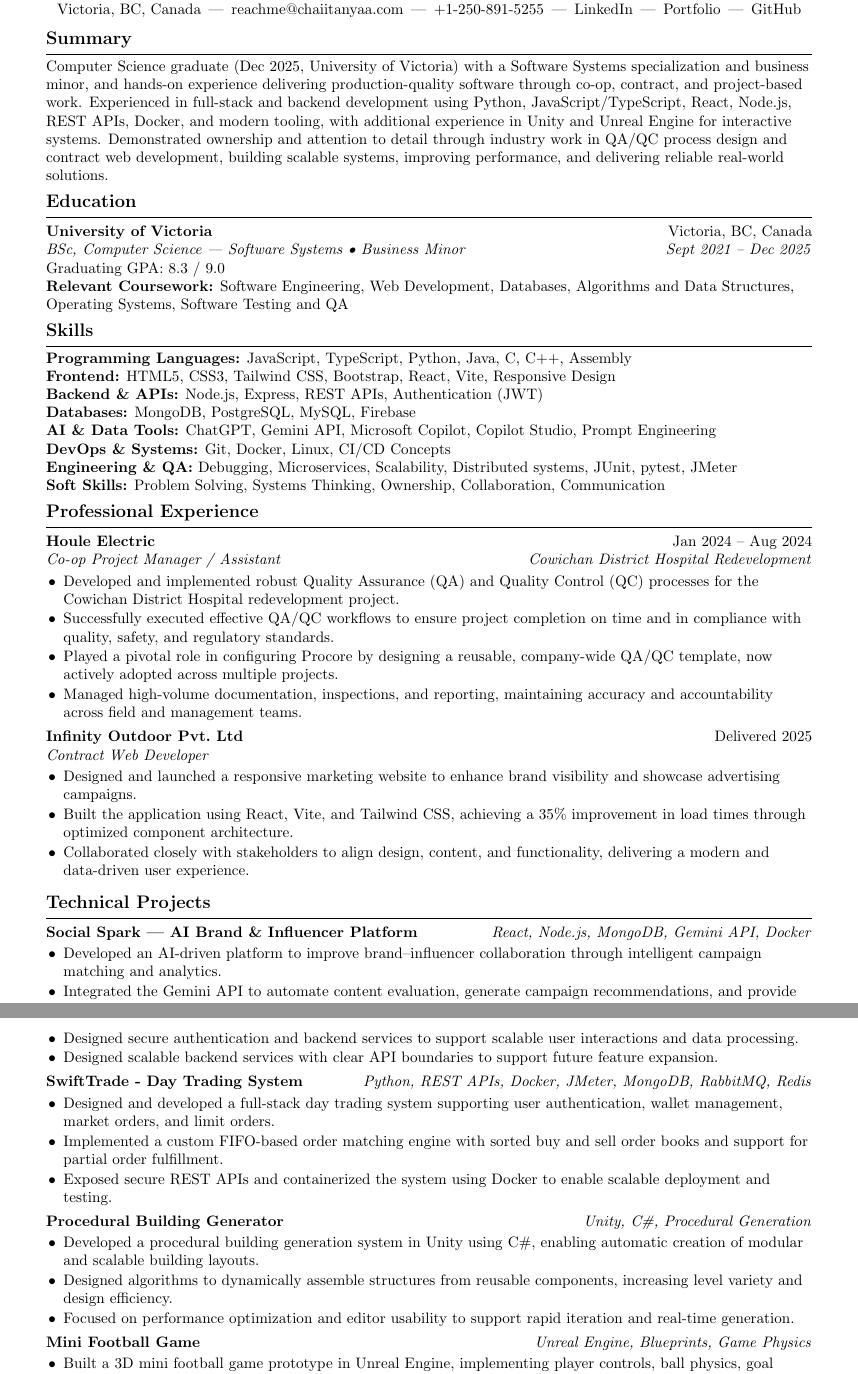
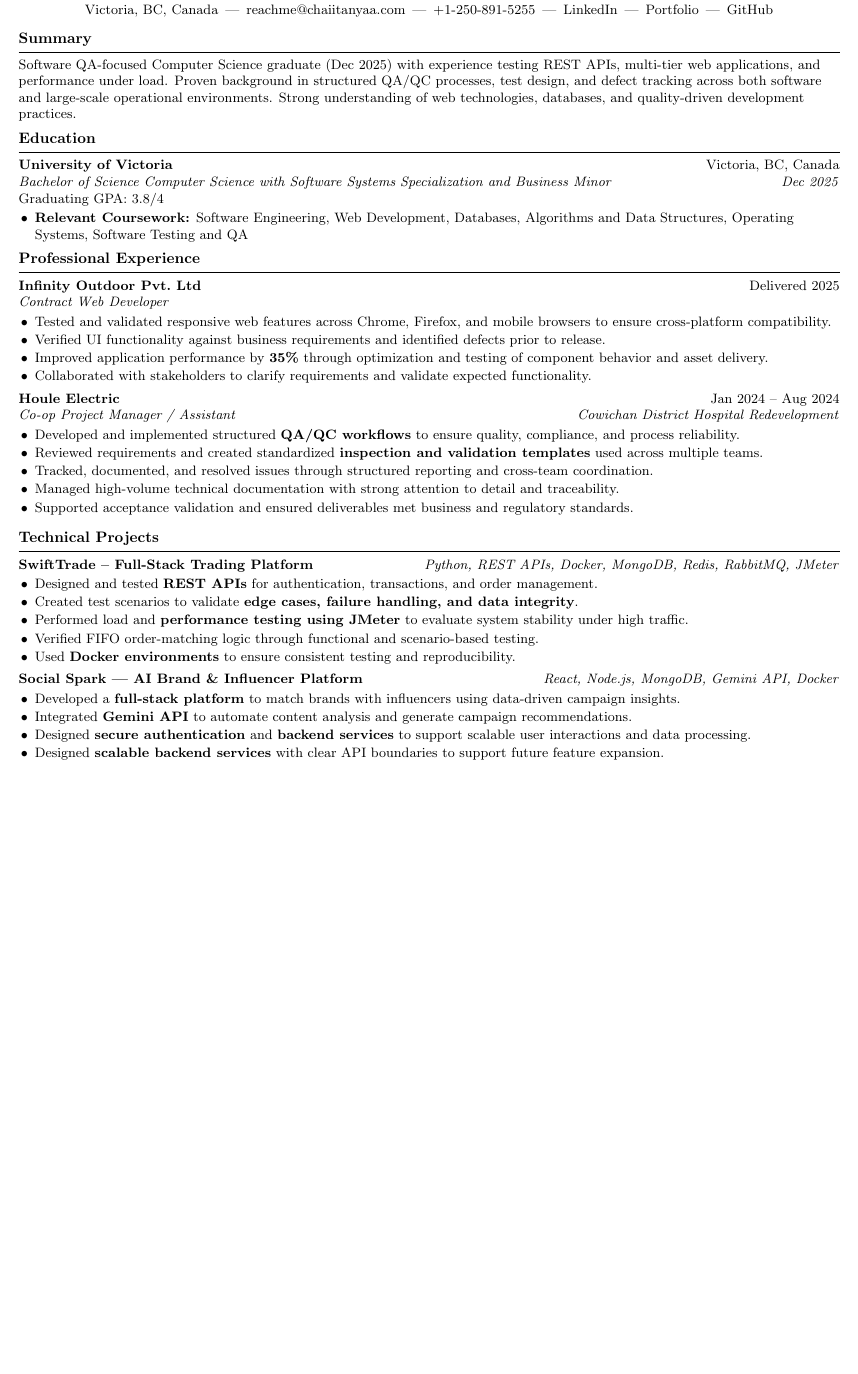
Before and after one commit to Chaiitanyaa/LatexResume, a LaTeX CV (Resume.tex): two parts of pages 1 and 2 of 2 before the commit and part of the page after it, the two joined at a grey line, cut so that both start at the same text, the shorter picture padded with empty space. Compiled offline with pdfLaTeX.

Commit message:
Revise resume: QA focus, layout and content
Reduce margins and font size for denser layout and regenerate PDF. Rewrite Summary to emphasize Software QA and test experience; update Education formatting and GPA. Rework Professional Experience and project entries to highlight QA/testing, performance and verification work, and adjust technical projects accordingly. Replace Skills section with a focused Technical Skills list (testing, web tech, databases, tools). Resume.pdf binary updated to reflect these changes.

```diff
--- a/Resume.tex
+++ b/Resume.tex
@@ -1,6 +1,6 @@
-\documentclass[10.5pt]{article}
+\documentclass[9pt]{extarticle}
 
-\usepackage[margin=0.75in]{geometry}
+\usepackage[margin=0.5in]{geometry}
 \usepackage[hidelinks]{hyperref}
 \usepackage{enumitem}
 \usepackage{titlesec}
@@ -55,79 +55,61 @@
 
 		\vspace{-5pt}
 
-		% Summary
 		\section{Summary}
-		Computer Science graduate (Dec 2025, University of Victoria) with a Software Systems specialization and business minor, and hands-on experience delivering production-quality software through co-op, contract, and project-based work. Experienced in full-stack and backend development using Python, JavaScript/TypeScript, React, Node.js, REST APIs, Docker, and modern tooling, with additional experience in Unity and Unreal Engine for interactive systems. Demonstrated ownership and attention to detail through industry work in QA/QC process design and contract web development, building scalable systems, improving performance, and delivering reliable real-world solutions.
+		Software QA-focused Computer Science graduate (Dec 2025) with experience testing REST APIs, multi-tier web applications, and performance under load. Proven background in structured QA/QC processes, test design, and defect tracking across both software and large-scale operational environments. Strong understanding of web technologies, databases, and quality-driven development practices.
 
 		% Education
 		\section{Education}
 		\row{\textbf{University of Victoria}}{Victoria, BC, Canada}
-		\rowit{BSc, Computer Science — Software Systems \textbullet\ Business Minor}{Sept 2021 -- Dec 2025}
-		Graduating GPA: 8.3 / 9.0\\
-		\textbf{Relevant Coursework:} Software Engineering, Web Development, Databases, Algorithms and Data Structures, Operating Systems, Software Testing and QA
+		\rowit{Bachelor of Science Computer Science with Software Systems Specialization and Business Minor}{Dec 2025}
+		Graduating GPA: 3.8/4\\
+		\tightitemize
+		\item \textbf{Relevant Coursework:} Software Engineering, Web Development, Databases, Algorithms and Data Structures, Operating Systems, Software Testing and QA
+	\end{itemize}
 
-		% Skills
-		\section{Skills}
-		\textbf{Programming Languages:} JavaScript, TypeScript, Python, Java, C, C++, Assembly \\
-		\textbf{Frontend:} HTML5, CSS3, Tailwind CSS, Bootstrap, React, Vite, Responsive Design \\
-		\textbf{Backend \& APIs:} Node.js, Express, REST APIs, Authentication (JWT) \\
-		\textbf{Databases:} MongoDB, PostgreSQL, MySQL, Firebase \\
-		\textbf{AI \& Data Tools:} ChatGPT, Gemini API, Microsoft Copilot, Copilot Studio, Prompt Engineering \\
-		\textbf{DevOps \& Systems:} Git, Docker, Linux, CI/CD Concepts \\
-		\textbf{Engineering \& QA:} Debugging, Microservices, Scalability, Distributed systems, JUnit, pytest, JMeter \\
-		\textbf{Soft Skills:} Problem Solving, Systems Thinking, Ownership, Collaboration, Communication
-
-		% Work Experience
-		\section{Professional Experience}
-
-		\row{\textbf{Houle Electric}}{Jan 2024 -- Aug 2024}
-		\rowit{Co-op Project Manager / Assistant}{Cowichan District Hospital Redevelopment}
-		\tightitemize
-			\item Developed and implemented robust Quality Assurance (QA) and Quality Control (QC) processes for the Cowichan District Hospital redevelopment project.
-			\item Successfully executed effective QA/QC workflows to ensure project completion on time and in compliance with quality, safety, and regulatory standards.
-			\item Played a pivotal role in configuring Procore by designing a reusable, company-wide QA/QC template, now actively adopted across multiple projects.
-			\item Managed high-volume documentation, inspections, and reporting, maintaining accuracy and accountability across field and management teams.
-	\end{itemize}
-	\afterlist
+	% Work Experience
+	\section{Professional Experience}
 
 	\row{\textbf{Infinity Outdoor Pvt.\ Ltd}}{Delivered 2025}
 	\rowit{Contract Web Developer}{}
 	\tightitemize
-		 \item Designed and launched a responsive marketing website to enhance brand visibility and showcase advertising campaigns.
-		\item Built the application using React, Vite, and Tailwind CSS, achieving a 35\% improvement in load times through optimized component architecture.
-		\item Collaborated closely with stakeholders to align design, content, and functionality, delivering a modern and data-driven user experience.
+	\item Tested and validated responsive web features across Chrome, Firefox, and mobile browsers to ensure  cross-platform compatibility.
+	\item Verified UI functionality against business requirements and identified defects prior to release.
+	\item Improved application performance by \textbf{35\%} through optimization and testing of component behavior and asset delivery.
+	\item Collaborated with stakeholders to clarify requirements and validate expected functionality.
+\end{itemize}
+\afterlist
+
+\row{\textbf{Houle Electric}}{Jan 2024 -- Aug 2024}
+\rowit{Co-op Project Manager / Assistant}{Cowichan District Hospital Redevelopment}
+\tightitemize
+\item Developed and implemented structured \textbf{QA/QC workflows} to ensure quality, compliance, and process reliability.
+\item Reviewed requirements and created standardized \textbf{inspection and validation templates} used across multiple teams.
+\item Tracked, documented, and resolved issues through structured reporting and cross-team coordination.
+\item Managed high-volume technical documentation with strong attention to detail and traceability.
+\item Supported acceptance validation and ensured deliverables met business and regulatory standards.
 \end{itemize}
 \afterlist
 
 % Projects
 \section{Technical Projects}
 
-\row{\textbf{Social Spark — AI Brand \& Influencer Platform}}{\textit{React, Node.js, MongoDB, Gemini API, Docker}}
+\row{\textbf{SwiftTrade – Full-Stack Trading Platform}}{\textit{Python, REST APIs, Docker, MongoDB, Redis, RabbitMQ, JMeter}}
 \tightitemize
-\item Developed an AI-driven platform to improve brand--influencer collaboration through intelligent campaign matching and analytics.
-\item Integrated the Gemini API to automate content evaluation, generate campaign recommendations, and provide engagement insights.
-\item Designed secure authentication and backend services to support scalable user interactions and data processing.
-\item Designed scalable backend services with clear API boundaries to support future feature expansion.
+\item Designed and tested \textbf{REST APIs} for authentication, transactions, and order management.
+\item Created test scenarios to validate \textbf{edge cases, failure handling, and data integrity}.
+\item Performed load and \textbf{performance testing using JMeter} to evaluate system stability under high traffic.
+\item Verified FIFO order-matching logic through functional and scenario-based testing.
+\item Used \textbf{Docker environments} to ensure consistent testing and reproducibility.
 \end{itemize}
 \afterlist
 
-\row{\textbf{SwiftTrade - Day Trading System}}{\textit{Python, REST APIs, Docker, JMeter, MongoDB, RabbitMQ, Redis}}
+\row{\textbf{Social Spark — AI Brand \& Influencer Platform}}{\textit{React, Node.js, MongoDB, Gemini API, Docker}}
 \tightitemize
- \item Designed and developed a full-stack day trading system supporting user authentication, wallet management, market orders, and limit orders.
-\item Implemented a custom FIFO-based order matching engine with sorted buy and sell order books and support for partial order fulfillment.
-\item Exposed secure REST APIs and containerized the system using Docker to enable scalable deployment and testing.
+\item Developed a \textbf{full-stack platform} to match brands with influencers using data-driven campaign insights.
+\item Integrated \textbf{Gemini API} to automate content analysis and generate campaign recommendations.
+\item Designed \textbf{secure authentication} and \textbf{backend services} to support scalable user interactions and data processing.
+\item Designed \textbf{scalable backend services} with clear API boundaries to support future feature expansion.
 \end{itemize}
 \afterlist
 
-\row{\textbf{Procedural Building Generator}}{\textit{Unity, C\#, Procedural Generation}}
-\tightitemize
- \item Developed a procedural building generation system in Unity using C\#, enabling automatic creation of modular and scalable building layouts.
-\item Designed algorithms to dynamically assemble structures from reusable components, increasing level variety and design efficiency.
-\item Focused on performance optimization and editor usability to support rapid iteration and real-time generation.
-\end{itemize}
-\afterlist
-
-\row{\textbf{Mini Football Game}}{\textit{Unreal Engine, Blueprints, Game Physics}}
-\tightitemize
- \item Built a 3D mini football game prototype in Unreal Engine, implementing player controls, ball physics, goal detection, and scoring logic.
-\item Designed interactive gameplay mechanics using Unreal Engine Blueprints to ensure responsive movement and realistic ball interaction.
```
Also changed, not shown: Resume.pdf, Resume.tex (25 more changed lines).
